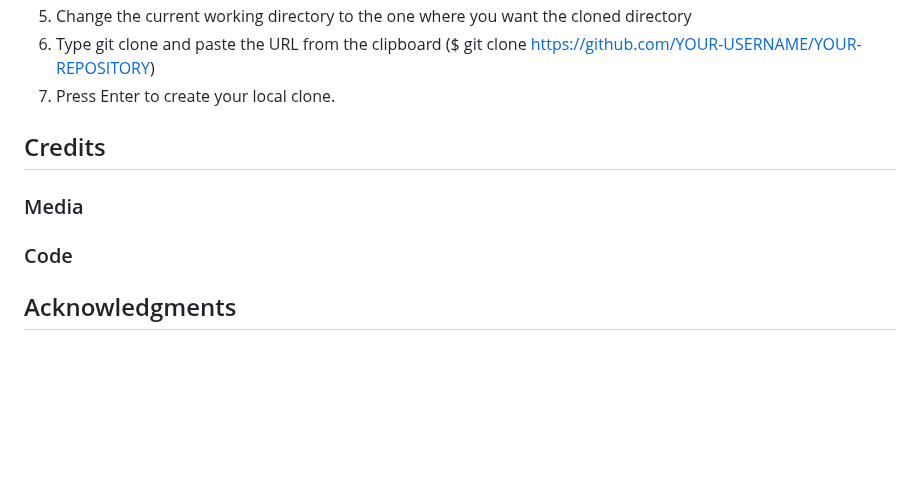
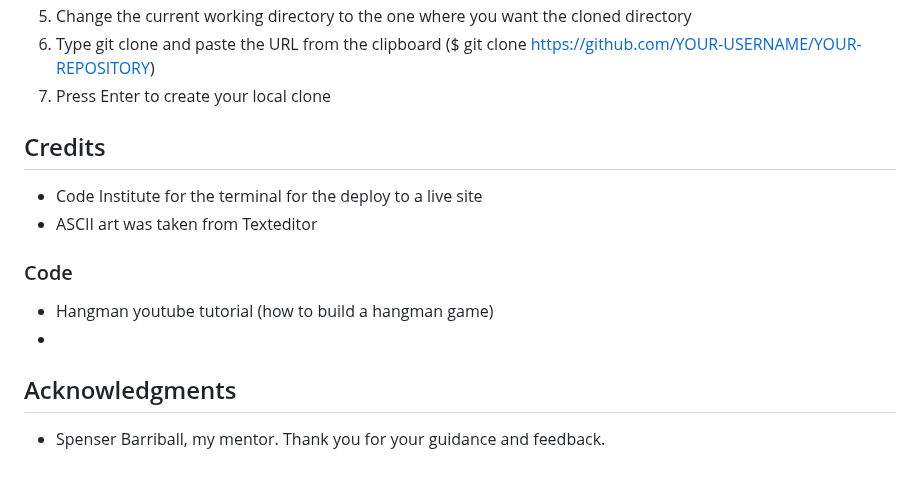
Before and after one commit to Kristaal/Hangman, a Markdown page: README.md, the part around the change. Rendered like a GitHub page; blank space fills up the shorter version.

Commit message:
Add credits and acknowledgments to the README file

```diff
--- a/README.md
+++ b/README.md
@@ -310,12 +310,14 @@ You can clone the repository by following these steps:
 4. Open Git Bash
 5. Change the current working directory to the one where you want the cloned directory
 6. Type git clone and paste the URL from the clipboard ($ git clone https://github.com/YOUR-USERNAME/YOUR-REPOSITORY)
-7. Press Enter to create your local clone.
+7. Press Enter to create your local clone
 
 ## Credits
-
-### Media
+- Code Institute for the terminal for the deploy to a live site
+- ASCII art was taken from Texteditor
 
 ### Code
-
+- Hangman youtube tutorial (how to build a hangman game)
+-
 ## Acknowledgments
+- Spenser Barriball, my mentor. Thank you for your guidance and feedback.
```
